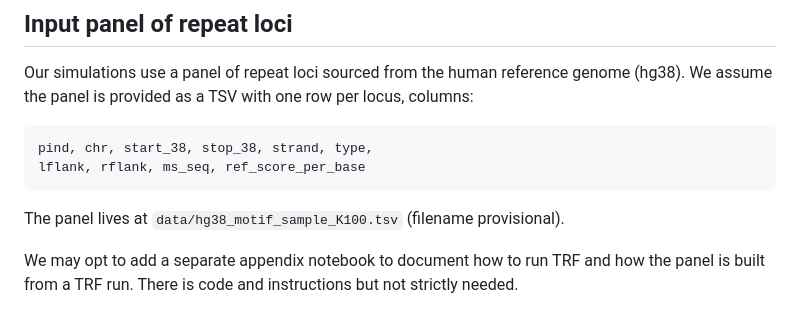
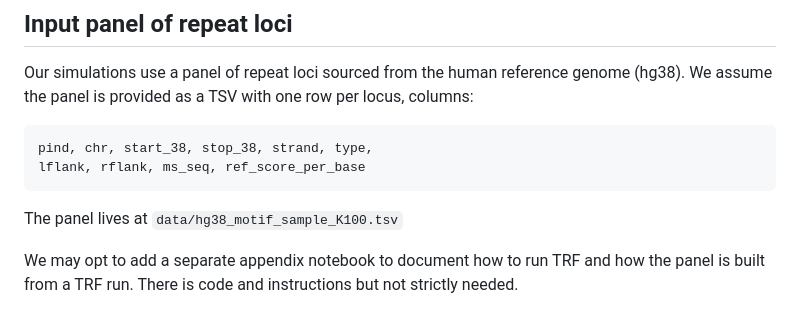
Before and after one commit to nwflex/nwflex, a Markdown page: PERFORMANCE_BRANCH.md, the part around the change. Rendered like a GitHub page.

Commit message:
Remove provisional note from panel file location in PERFORMANCE_BRANCH.md

```diff
--- a/PERFORMANCE_BRANCH.md
+++ b/PERFORMANCE_BRANCH.md
@@ -35,8 +35,7 @@ one row per locus, columns:
     pind, chr, start_38, stop_38, strand, type,
     lflank, rflank, ms_seq, ref_score_per_base
 
-The panel lives at `data/hg38_motif_sample_K100.tsv` (filename
-provisional).
+The panel lives at `data/hg38_motif_sample_K100.tsv`
 
 We may opt to add a separate appendix notebook to document how to run
 TRF and how the panel is built from a TRF run. There is code and instructions
```
